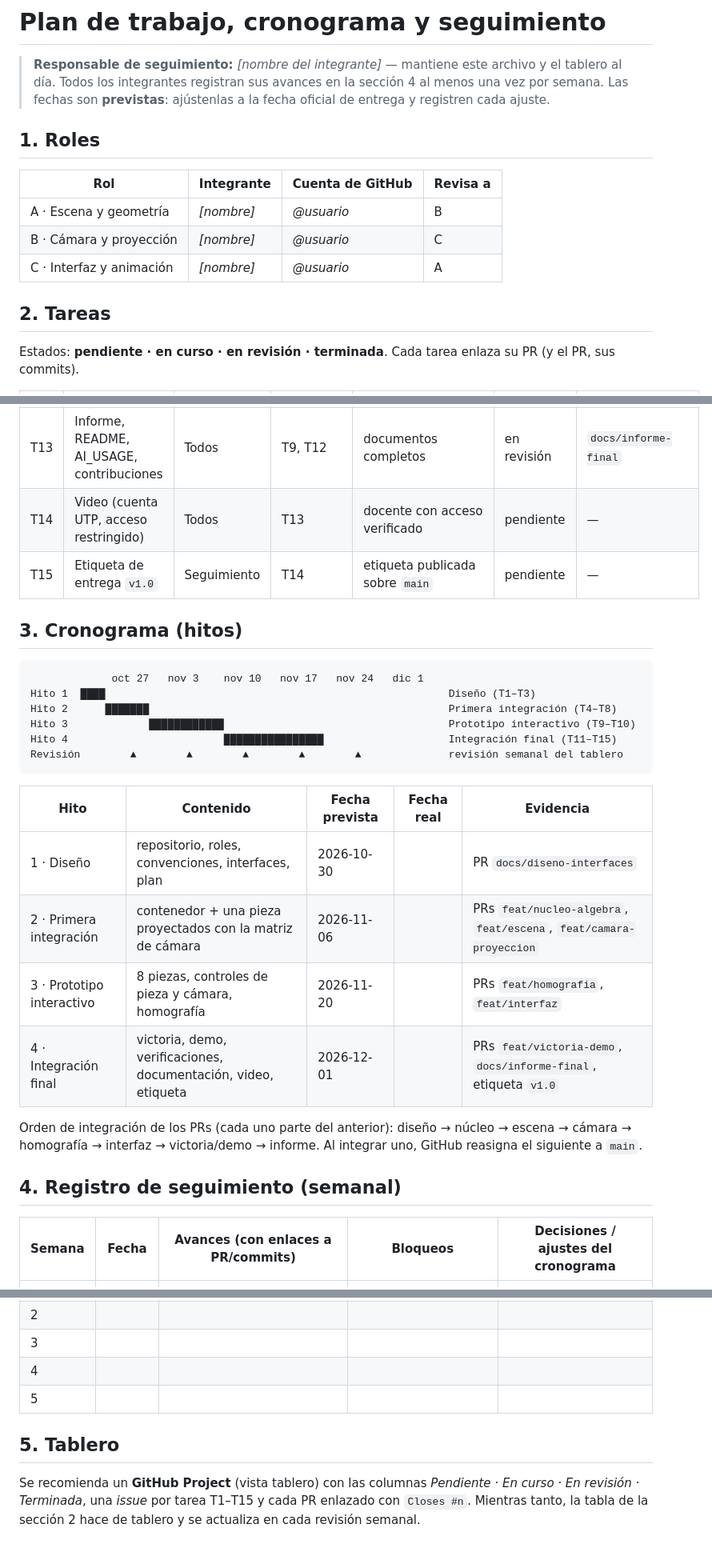
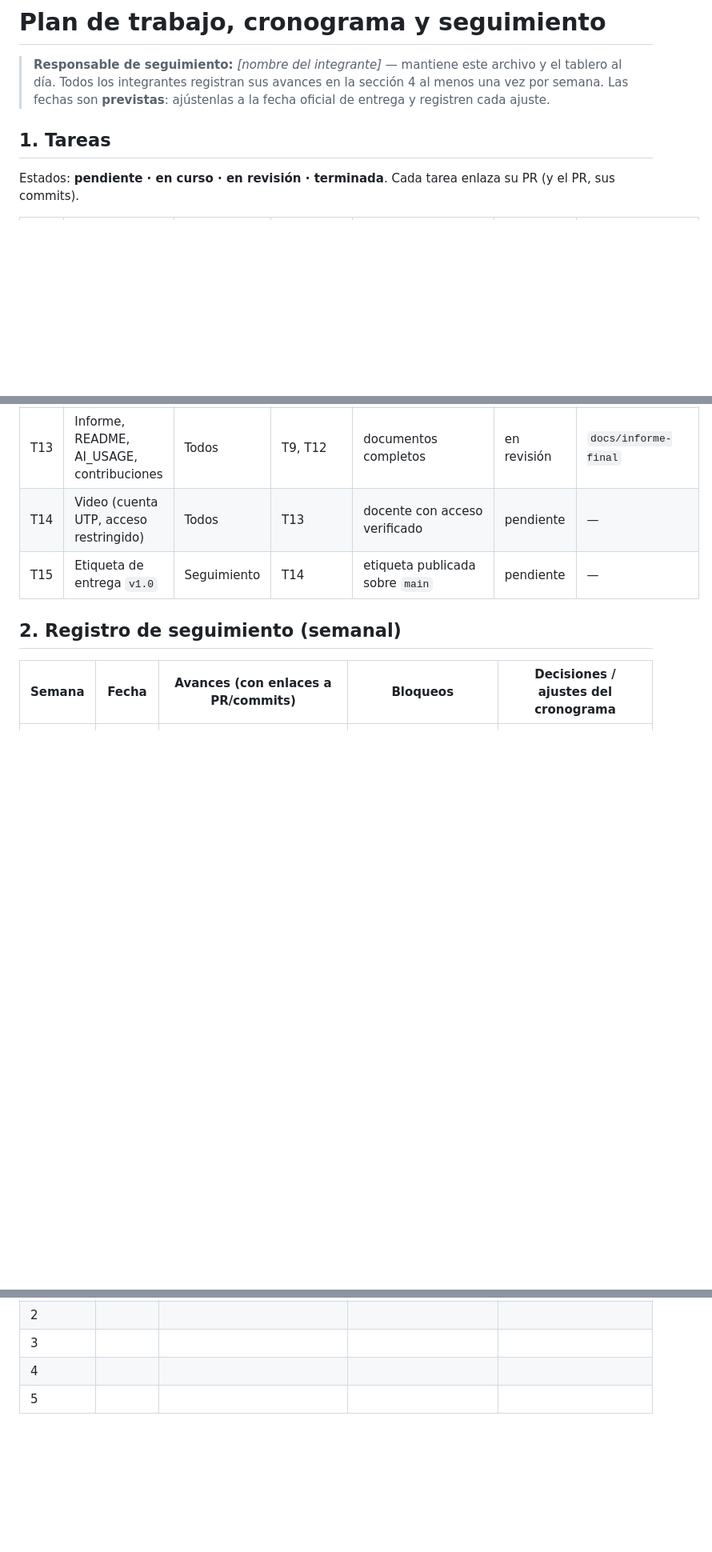
Before and after one commit to marcelasarasti/blockout-vision, a Markdown page: docs/PLAN.md, 3 parts joined by grey strips. Shown at 80% size. GitHub-like rendering; blank space fills up the shorter version.

Commit message:
Revise and reorganize project plan structure

````diff
--- a/docs/PLAN.md
+++ b/docs/PLAN.md
@@ -4,15 +4,9 @@
 > Todos los integrantes registran sus avances en la sección 4 al menos una vez por semana.
 > Las fechas son **previstas**: ajústenlas a la fecha oficial de entrega y registren cada ajuste.
 
-## 1. Roles
 
-| Rol | Integrante | Cuenta de GitHub | Revisa a |
-|---|---|---|---|
-| A · Escena y geometría | _[nombre]_ | _@usuario_ | B |
-| B · Cámara y proyección | _[nombre]_ | _@usuario_ | C |
-| C · Interfaz y animación | _[nombre]_ | _@usuario_ | A |
 
-## 2. Tareas
+## 1. Tareas
 
 Estados: **pendiente · en curso · en revisión · terminada**. Cada tarea enlaza su PR (y el PR, sus commits).
 
@@ -34,28 +28,9 @@ Estados: **pendiente · en curso · en revisión · terminada**. Cada tarea enla
 | T14 | Video (cuenta UTP, acceso restringido) | Todos | T13 | docente con acceso verificado | pendiente | — |
 | T15 | Etiqueta de entrega `v1.0` | Seguimiento | T14 | etiqueta publicada sobre `main` | pendiente | — |
 
-## 3. Cronograma (hitos)
 
-```
-             oct 27   nov 3    nov 10   nov 17   nov 24   dic 1
-Hito 1  ████                                                       Diseño (T1–T3)
-Hito 2      ███████                                                Primera integración (T4–T8)
-Hito 3             ████████████                                    Prototipo interactivo (T9–T10)
-Hito 4                         ████████████████                    Integración final (T11–T15)
-Revisión        ▲        ▲        ▲        ▲        ▲              revisión semanal del tablero
-```
 
-| Hito | Contenido | Fecha prevista | Fecha real | Evidencia |
-|---|---|---|---|---|
-| 1 · Diseño | repositorio, roles, convenciones, interfaces, plan | 2026-10-30 | | PR `docs/diseno-interfaces` |
-| 2 · Primera integración | contenedor + una pieza proyectados con la matriz de cámara | 2026-11-06 | | PRs `feat/nucleo-algebra`, `feat/escena`, `feat/camara-proyeccion` |
-| 3 · Prototipo interactivo | 8 piezas, controles de pieza y cámara, homografía | 2026-11-20 | | PRs `feat/homografia`, `feat/interfaz` |
-| 4 · Integración final | victoria, demo, verificaciones, documentación, video, etiqueta | 2026-12-01 | | PRs `feat/victoria-demo`, `docs/informe-final`, etiqueta `v1.0` |
-
-Orden de integración de los PRs (cada uno parte del anterior): diseño → núcleo → escena → cámara →
-homografía → interfaz → victoria/demo → informe. Al integrar uno, GitHub reasigna el siguiente a `main`.
-
-## 4. Registro de seguimiento (semanal)
+## 2. Registro de seguimiento (semanal)
 
 | Semana | Fecha | Avances (con enlaces a PR/commits) | Bloqueos | Decisiones / ajustes del cronograma |
 |---|---|---|---|---|
@@ -64,9 +39,3 @@ homografía → interfaz → victoria/demo → informe. Al integrar uno, GitHub
 | 3 | | | | |
 | 4 | | | | |
 | 5 | | | | |
-
-## 5. Tablero
-
-Se recomienda un **GitHub Project** (vista tablero) con las columnas *Pendiente · En curso · En revisión ·
-Terminada*, una *issue* por tarea T1–T15 y cada PR enlazado con `Closes #n`. Mientras tanto, la tabla de la
-sección 2 hace de tablero y se actualiza en cada revisión semanal.
````
